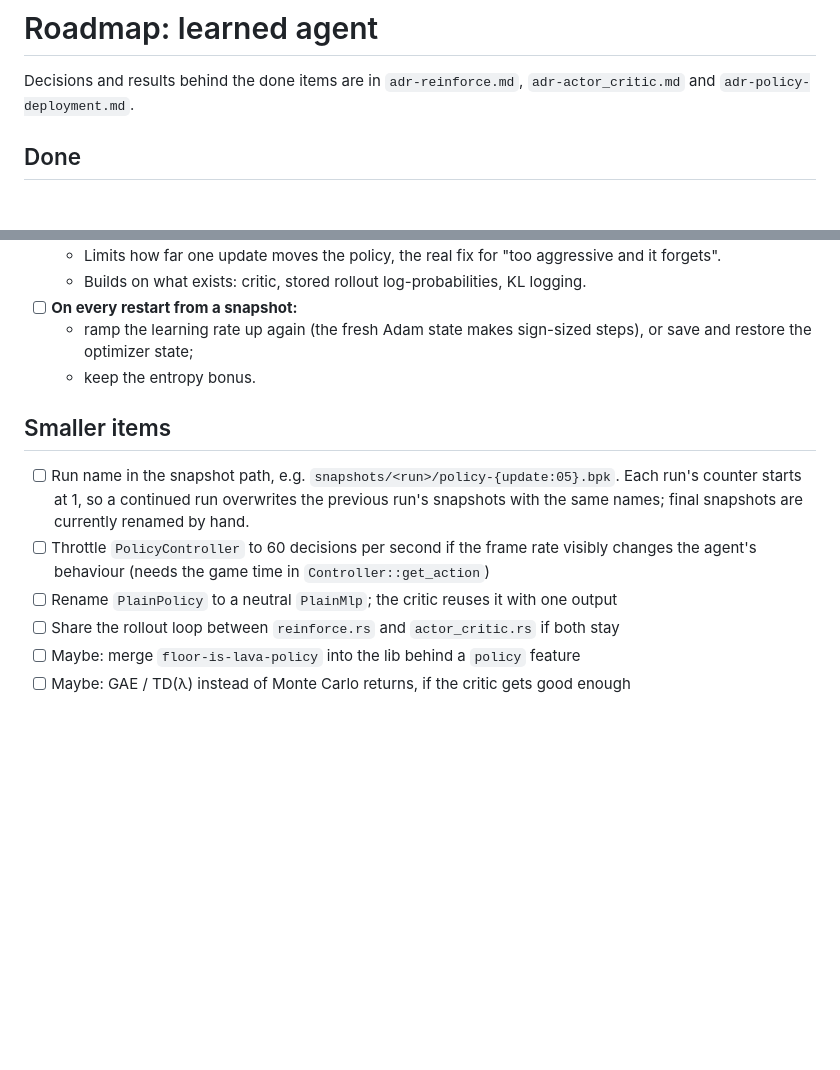
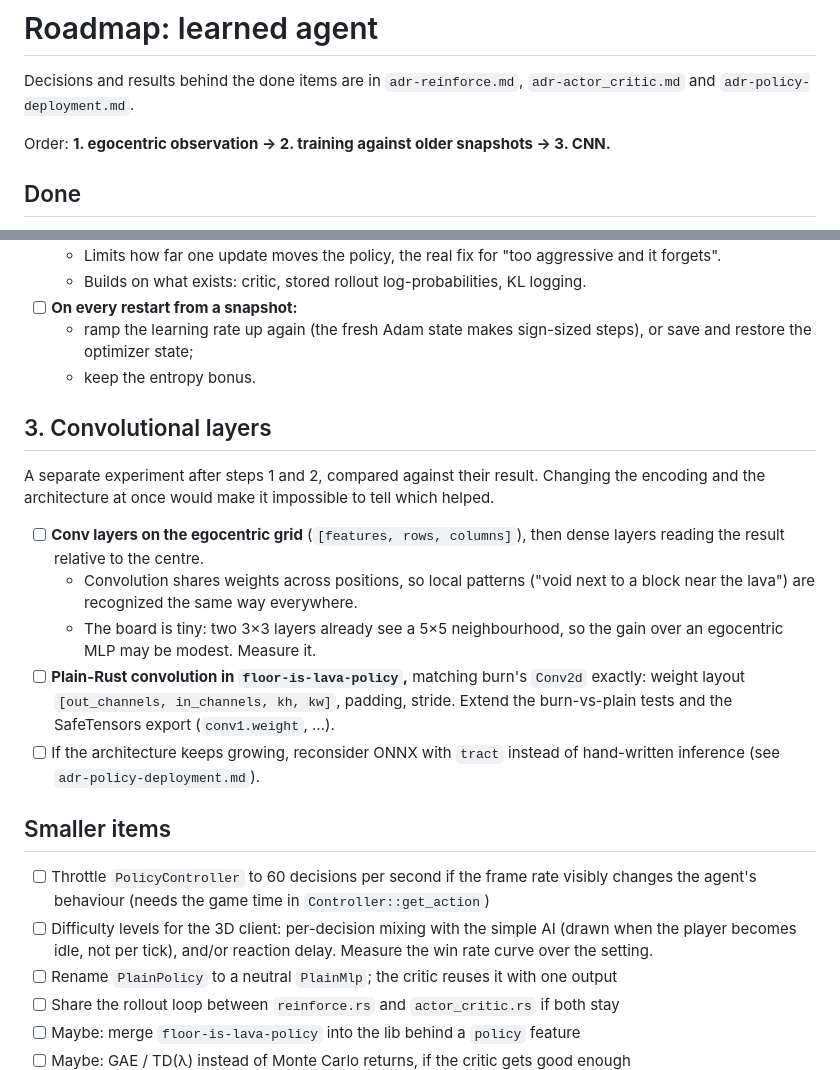
Before and after one commit to stepanmracek/floor-is-lava-2, a Markdown page: floor-is-lava-learn/todo.md, 2 parts joined by grey strips. Rendered like a GitHub page; blank space fills up the shorter version.

```diff
--- a/floor-is-lava-learn/todo.md
+++ b/floor-is-lava-learn/todo.md
@@ -2,6 +2,8 @@
 
 Decisions and results behind the done items are in `adr-reinforce.md`,
 `adr-actor_critic.md` and `adr-policy-deployment.md`.
+
+Order: **1. egocentric observation → 2. training against older snapshots → 3. CNN.**
 
 ## Done
 
@@ -88,13 +130,30 @@ Tasks:
     save and restore the optimizer state;
   - keep the entropy bonus.
 
+## 3. Convolutional layers
+
+A separate experiment after steps 1 and 2, compared against their result. Changing the
+encoding and the architecture at once would make it impossible to tell which helped.
+
+- [ ] **Conv layers on the egocentric grid** (`[features, rows, columns]`), then dense
+  layers reading the result relative to the centre.
+  - Convolution shares weights across positions, so local patterns ("void next to a
+    block near the lava") are recognized the same way everywhere.
+  - The board is tiny: two 3×3 layers already see a 5×5 neighbourhood, so the gain over
+    an egocentric MLP may be modest. Measure it.
+- [ ] **Plain-Rust convolution in `floor-is-lava-policy`,** matching burn's `Conv2d`
+  exactly: weight layout `[out_channels, in_channels, kh, kw]`, padding, stride.
+  Extend the burn-vs-plain tests and the SafeTensors export (`conv1.weight`, …).
+- [ ] If the architecture keeps growing, reconsider ONNX with `tract` instead of
+  hand-written inference (see `adr-policy-deployment.md`).
+
 ## Smaller items
 
-- [ ] Run name in the snapshot path, e.g. `snapshots/<run>/policy-{update:05}.bpk`.
-  Each run's counter starts at 1, so a continued run overwrites the previous run's
-  snapshots with the same names; final snapshots are currently renamed by hand.
 - [ ] Throttle `PolicyController` to 60 decisions per second if the frame rate visibly
   changes the agent's behaviour (needs the game time in `Controller::get_action`)
+- [ ] Difficulty levels for the 3D client: per-decision mixing with the simple AI (drawn
+  when the player becomes idle, not per tick), and/or reaction delay. Measure the win
+  rate curve over the setting.
 - [ ] Rename `PlainPolicy` to a neutral `PlainMlp`; the critic reuses it with one output
 - [ ] Share the rollout loop between `reinforce.rs` and `actor_critic.rs` if both stay
 - [ ] Maybe: merge `floor-is-lava-policy` into the lib behind a `policy` feature
```
Also changed, not shown: other parts of floor-is-lava-learn/todo.md (+66 -26 lines).
